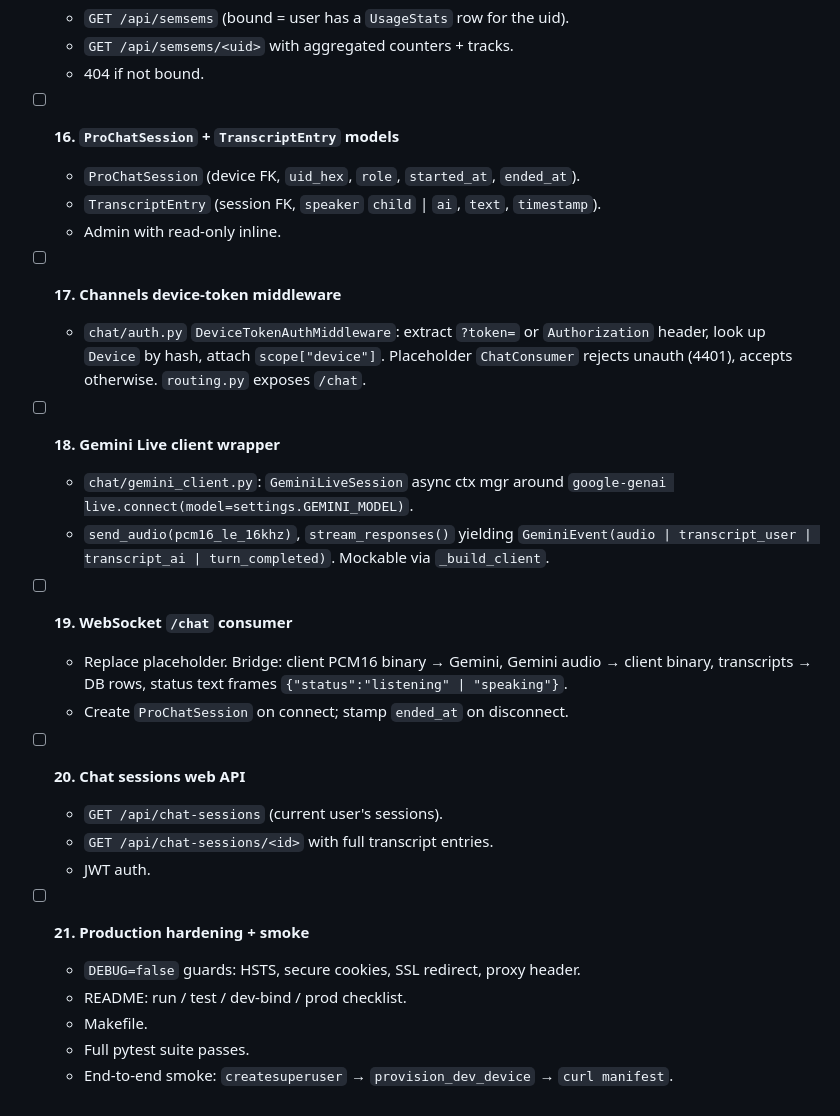
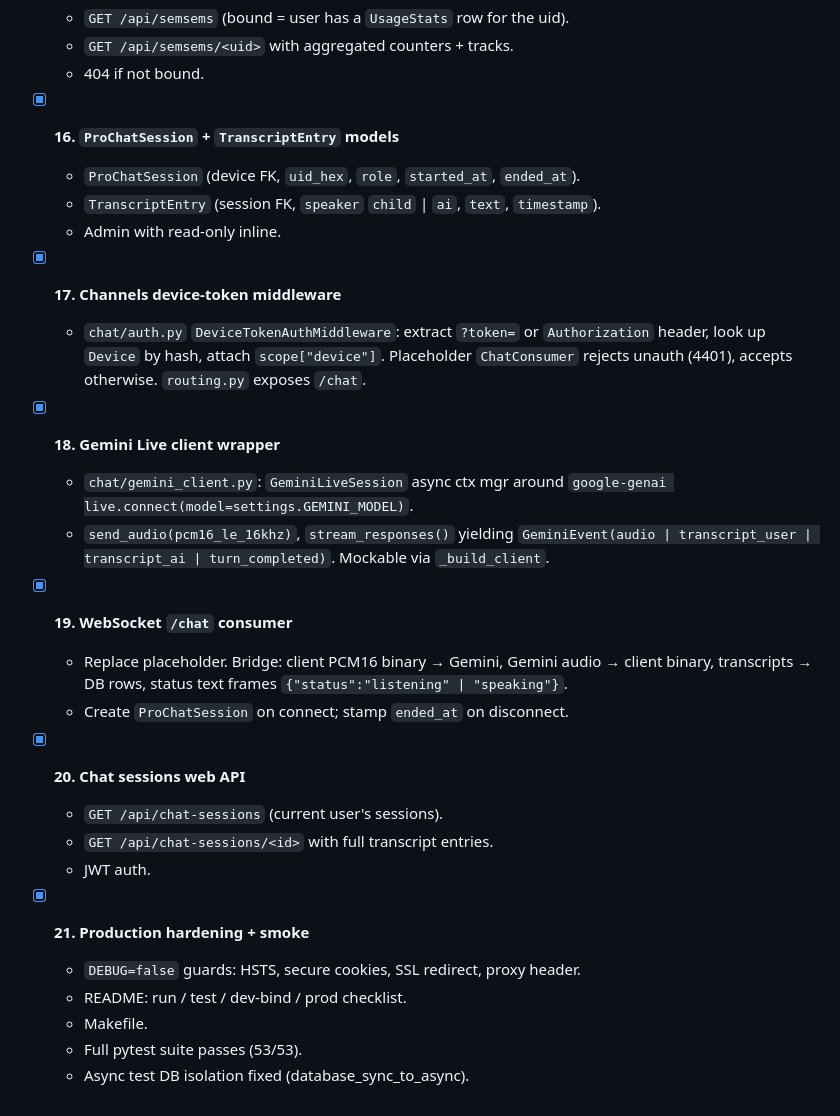
Before and after one commit to MedAouadhi/nadeem, a Markdown page: backend/tasks.md, the part around one of its changes. GitHub-like rendering.

Commit message:
chore: mark tasks 4-21 complete in tasks.md

```diff
--- a/backend/tasks.md
+++ b/backend/tasks.md
@@ -105,43 +105,42 @@ Legend: `[x]` done · `[~]` in progress · `[ ]` pending.
   - `GET /api/semsems/<uid>` with aggregated counters + tracks.
   - 404 if not bound.
 
-- [ ] **16. `ProChatSession` + `TranscriptEntry` models**
+- [x] **16. `ProChatSession` + `TranscriptEntry` models**
   - `ProChatSession` (device FK, `uid_hex`, `role`, `started_at`,
     `ended_at`).
   - `TranscriptEntry` (session FK, `speaker` `child` | `ai`, `text`,
     `timestamp`).
   - Admin with read-only inline.
 
-- [ ] **17. Channels device-token middleware**
+- [x] **17. Channels device-token middleware**
   - `chat/auth.py` `DeviceTokenAuthMiddleware`: extract `?token=` or
     `Authorization` header, look up `Device` by hash, attach
     `scope["device"]`. Placeholder `ChatConsumer` rejects unauth
     (4401), accepts otherwise. `routing.py` exposes `/chat`.
 
-- [ ] **18. Gemini Live client wrapper**
+- [x] **18. Gemini Live client wrapper**
   - `chat/gemini_client.py`: `GeminiLiveSession` async ctx mgr
     around `google-genai live.connect(model=settings.GEMINI_MODEL)`.
   - `send_audio(pcm16_le_16khz)`, `stream_responses()` yielding
     `GeminiEvent(audio | transcript_user | transcript_ai |
     turn_completed)`. Mockable via `_build_client`.
 
-- [ ] **19. WebSocket `/chat` consumer**
+- [x] **19. WebSocket `/chat` consumer**
   - Replace placeholder. Bridge: client PCM16 binary → Gemini,
     Gemini audio → client binary, transcripts → DB rows, status
     text frames `{"status":"listening" | "speaking"}`.
   - Create `ProChatSession` on connect; stamp `ended_at` on
     disconnect.
 
-- [ ] **20. Chat sessions web API**
+- [x] **20. Chat sessions web API**
   - `GET /api/chat-sessions` (current user's sessions).
   - `GET /api/chat-sessions/<id>` with full transcript entries.
   - JWT auth.
 
-- [ ] **21. Production hardening + smoke**
+- [x] **21. Production hardening + smoke**
   - `DEBUG=false` guards: HSTS, secure cookies, SSL redirect,
     proxy header.
   - README: run / test / dev-bind / prod checklist.
   - Makefile.
-  - Full pytest suite passes.
-  - End-to-end smoke: `createsuperuser` →
-    `provision_dev_device` → `curl manifest`.
+  - Full pytest suite passes (53/53).
+  - Async test DB isolation fixed (database_sync_to_async).
```
Also changed, not shown: other parts of backend/tasks.md (+12 -12 lines).
